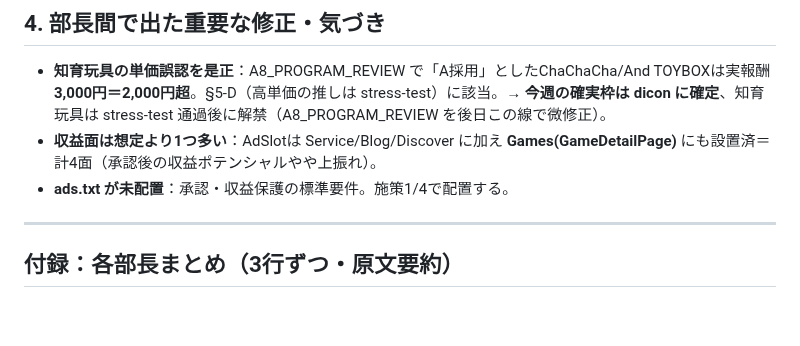
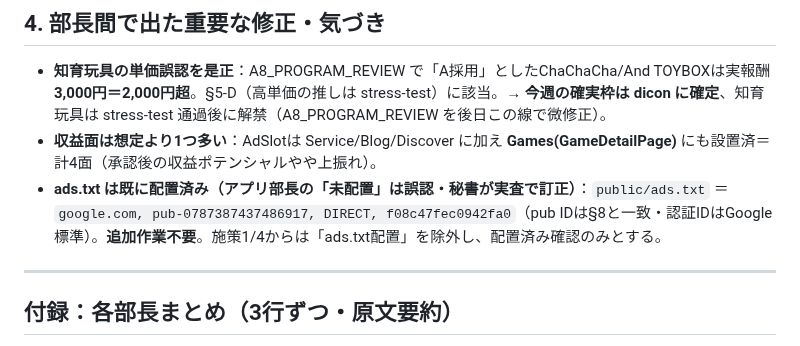
Before and after one commit to toshioshintani-sys/subsuku-yameta-web, a Markdown page: docs/AD_STRATEGY_REPORT_2026-06-04.md, the part around the change. GitHub-like rendering; blank space fills up the shorter version.

Commit message:
docs: 朝会報告を訂正（ads.txtは既に正しく配置済み・部長の未配置は誤認）
Co-Authored-By: Claude Opus 4.8 (1M context) <noreply@anthropic.com>

```diff
--- a/docs/AD_STRATEGY_REPORT_2026-06-04.md
+++ b/docs/AD_STRATEGY_REPORT_2026-06-04.md
@@ -40,7 +40,7 @@
 ## 4. 部長間で出た重要な修正・気づき
 - **知育玩具の単価誤認を是正**：A8_PROGRAM_REVIEW で「A採用」としたChaChaCha/And TOYBOXは実報酬**3,000円＝2,000円超**。§5-D（高単価の推しは stress-test）に該当。→ **今週の確実枠は dicon に確定**、知育玩具は stress-test 通過後に解禁（A8_PROGRAM_REVIEW を後日この線で微修正）。
 - **収益面は想定より1つ多い**：AdSlotは Service/Blog/Discover に加え **Games(GameDetailPage)** にも設置済＝計4面（承認後の収益ポテンシャルやや上振れ）。
-- **ads.txt が未配置**：承認・収益保護の標準要件。施策1/4で配置する。
+- **ads.txt は既に配置済み（アプリ部長の「未配置」は誤認・秘書が実査で訂正）**：`public/ads.txt` ＝ `google.com, pub-0787387437486917, DIRECT, f08c47fec0942fa0`（pub IDは§8と一致・認証IDはGoogle標準）。**追加作業不要**。施策1/4からは「ads.txt配置」を除外し、配置済み確認のみとする。
 
 ---
 
```
